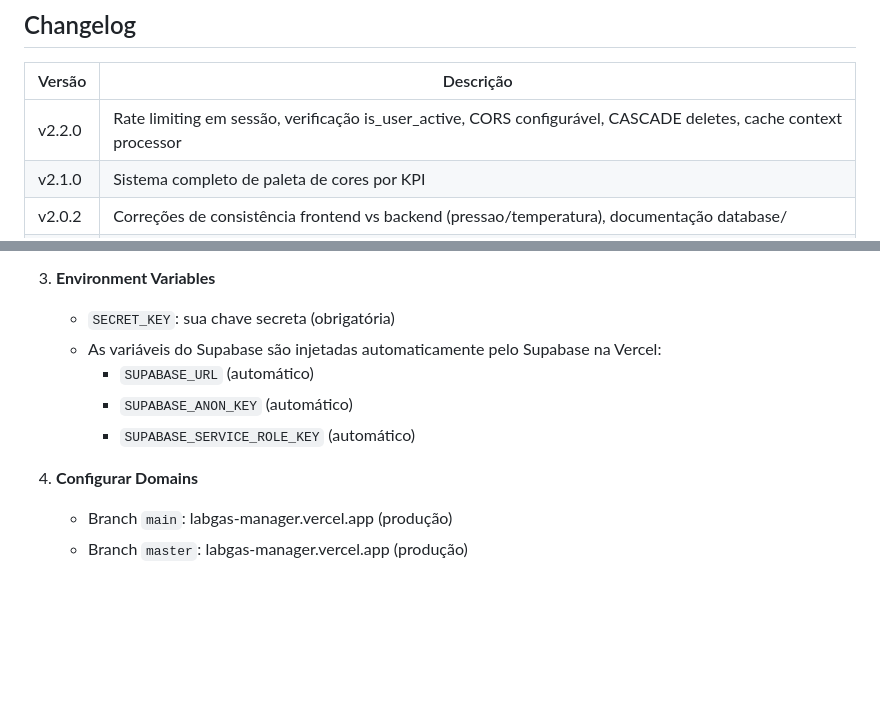
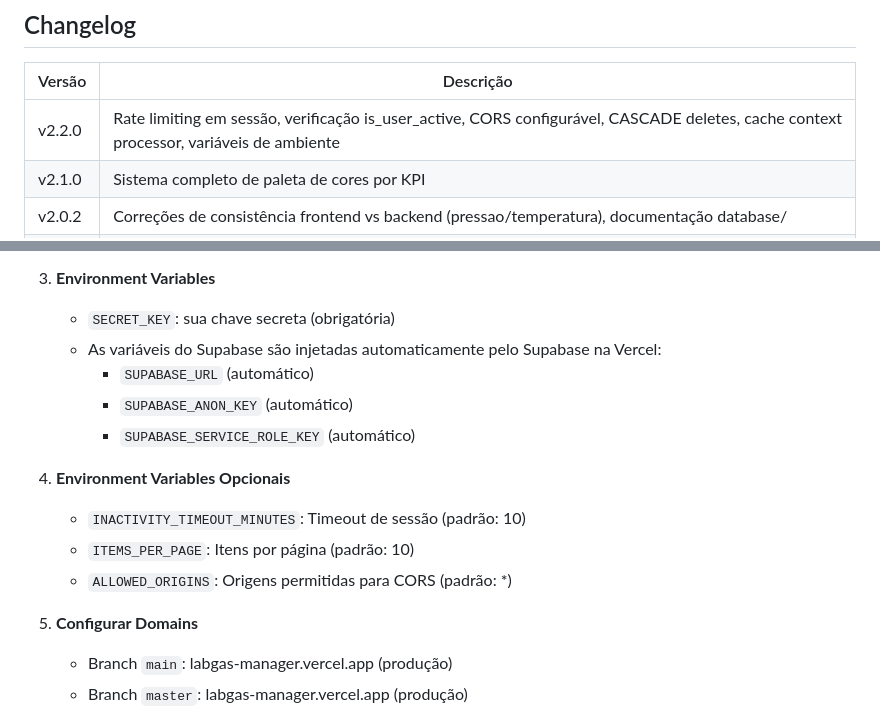
Before and after one commit to cavalcanteprofissional/lagbas-manager, a Markdown page: README.MD, 2 parts joined by grey strips. Drawn GitHub-style; blank space fills up the shorter version.

Commit message:
docs: Atualizar README com variáveis de ambiente opcionais

```diff
--- a/README.MD
+++ b/README.MD
@@ -732,7 +732,7 @@ O frontend estará disponível em: `http://localhost:5000`
 
 | Versão | Descrição |
 |--------|-----------|
-| v2.2.0 | Rate limiting em sessão, verificação is_user_active, CORS configurável, CASCADE deletes, cache context processor |
+| v2.2.0 | Rate limiting em sessão, verificação is_user_active, CORS configurável, CASCADE deletes, cache context processor, variáveis de ambiente |
 | v2.1.0 | Sistema completo de paleta de cores por KPI |
 | v2.0.2 | Correções de consistência frontend vs backend (pressao/temperatura), documentação database/ |
 | v2.0.1 | Log de usuários no histórico (cadastro, role, permissões), visualizar senha |
@@ -829,13 +829,18 @@ Cada KPI (Cilindros, Elementos, Amostras, Pressões) agora possui cores padroniz
    - Install Command: *(deixe vazio)*
 
 3. **Environment Variables**
-   - `SECRET_KEY`: sua chave secreta (obrigatória)
-   - As variáveis do Supabase são injetadas automaticamente pelo Supabase na Vercel:
-     - `SUPABASE_URL` (automático)
-     - `SUPABASE_ANON_KEY` (automático)
-     - `SUPABASE_SERVICE_ROLE_KEY` (automático)
+    - `SECRET_KEY`: sua chave secreta (obrigatória)
+    - As variáveis do Supabase são injetadas automaticamente pelo Supabase na Vercel:
+      - `SUPABASE_URL` (automático)
+      - `SUPABASE_ANON_KEY` (automático)
+      - `SUPABASE_SERVICE_ROLE_KEY` (automático)
 
-4. **Configurar Domains**
+4. **Environment Variables Opcionais**
+    - `INACTIVITY_TIMEOUT_MINUTES`: Timeout de sessão (padrão: 10)
+    - `ITEMS_PER_PAGE`: Itens por página (padrão: 10)
+    - `ALLOWED_ORIGINS`: Origens permitidas para CORS (padrão: *)
+
+5. **Configurar Domains**
    - Branch `main`: labgas-manager.vercel.app (produção)
    - Branch `master`: labgas-manager.vercel.app (produção)
 
```
